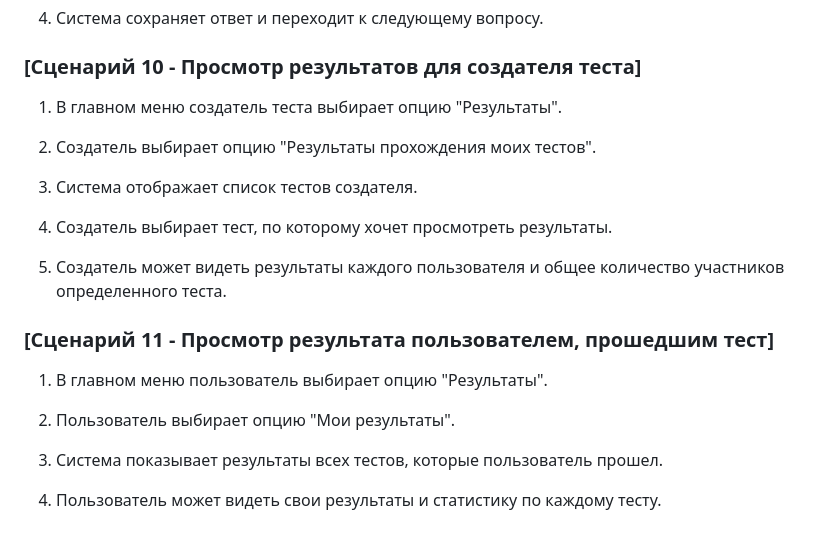
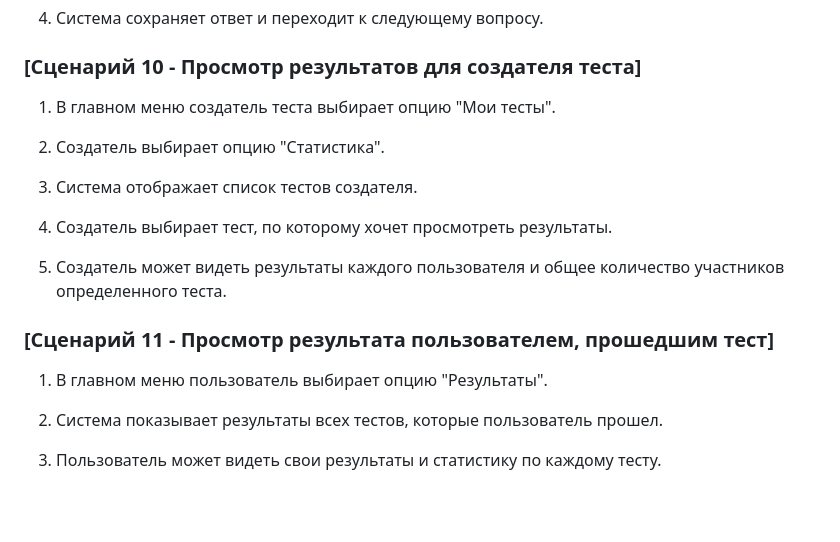
Before and after one commit to nagibator358N/IVR, a Markdown page: amoroz_userscripts.md, the part around the change. Drawn GitHub-style; blank space fills up the shorter version.

Commit message:
correct userscripts

```diff
--- a/amoroz_userscripts.md
+++ b/amoroz_userscripts.md
@@ -158,9 +158,9 @@
 
 ### [Сценарий 10 - Просмотр результатов для создателя теста]
 
-1. В главном меню создатель теста выбирает опцию "Результаты".
+1. В главном меню создатель теста выбирает опцию "Мои тесты".
 
-2. Создатель выбирает опцию "Результаты прохождения моих тестов".
+2. Создатель выбирает опцию "Статистика".
 
 3. Система отображает список тестов создателя.
 
@@ -171,8 +171,6 @@
 ### [Сценарий 11 - Просмотр результата пользователем, прошедшим тест]
 1. В главном меню пользователь выбирает опцию "Результаты".
 
-2. Пользователь выбирает опцию "Мои результаты".
+2. Система показывает результаты всех тестов, которые пользователь прошел.
 
-3. Система показывает результаты всех тестов, которые пользователь прошел.
-
-4. Пользователь может видеть свои результаты и статистику по каждому тесту.
+3. Пользователь может видеть свои результаты и статистику по каждому тесту.
```
